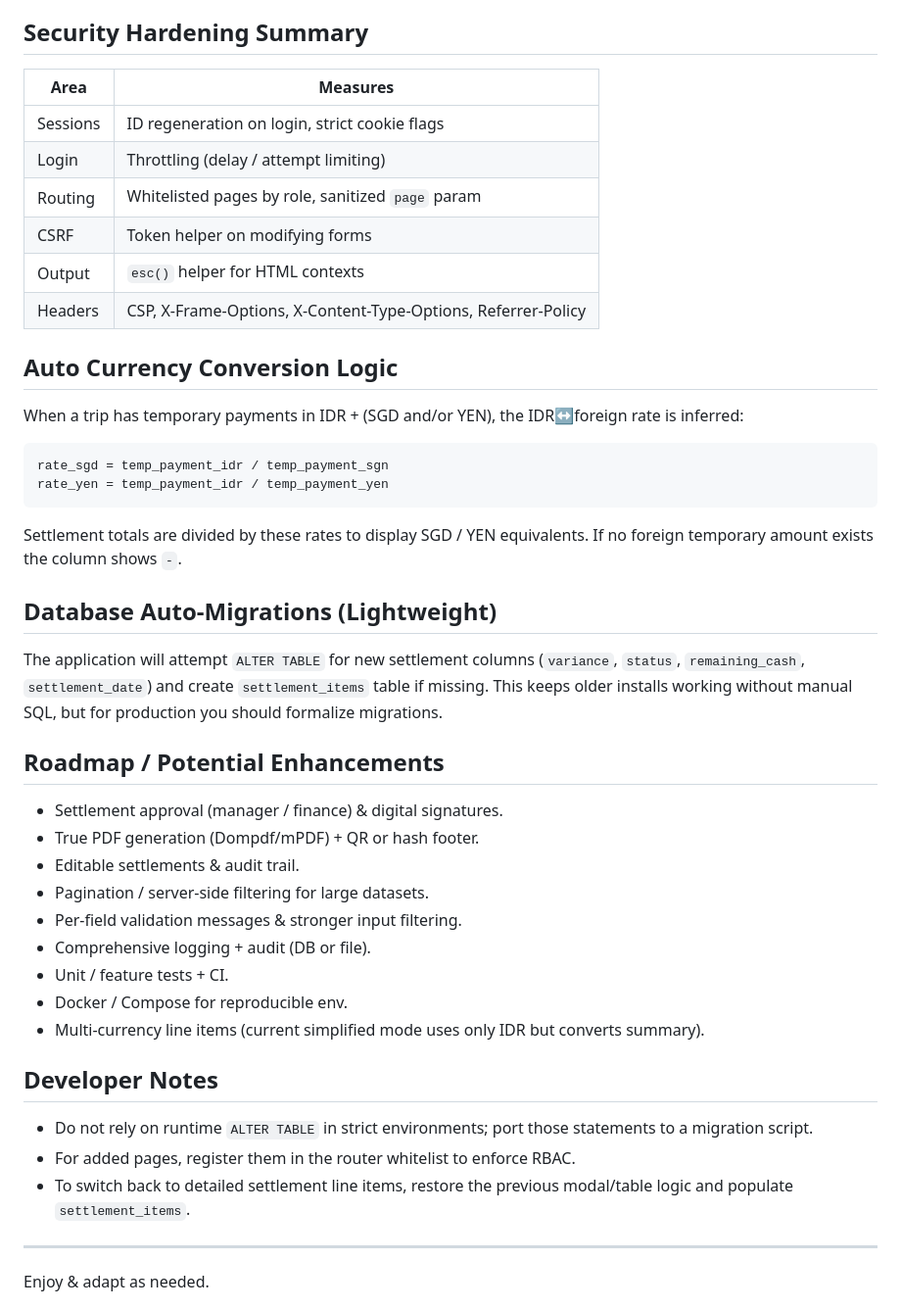
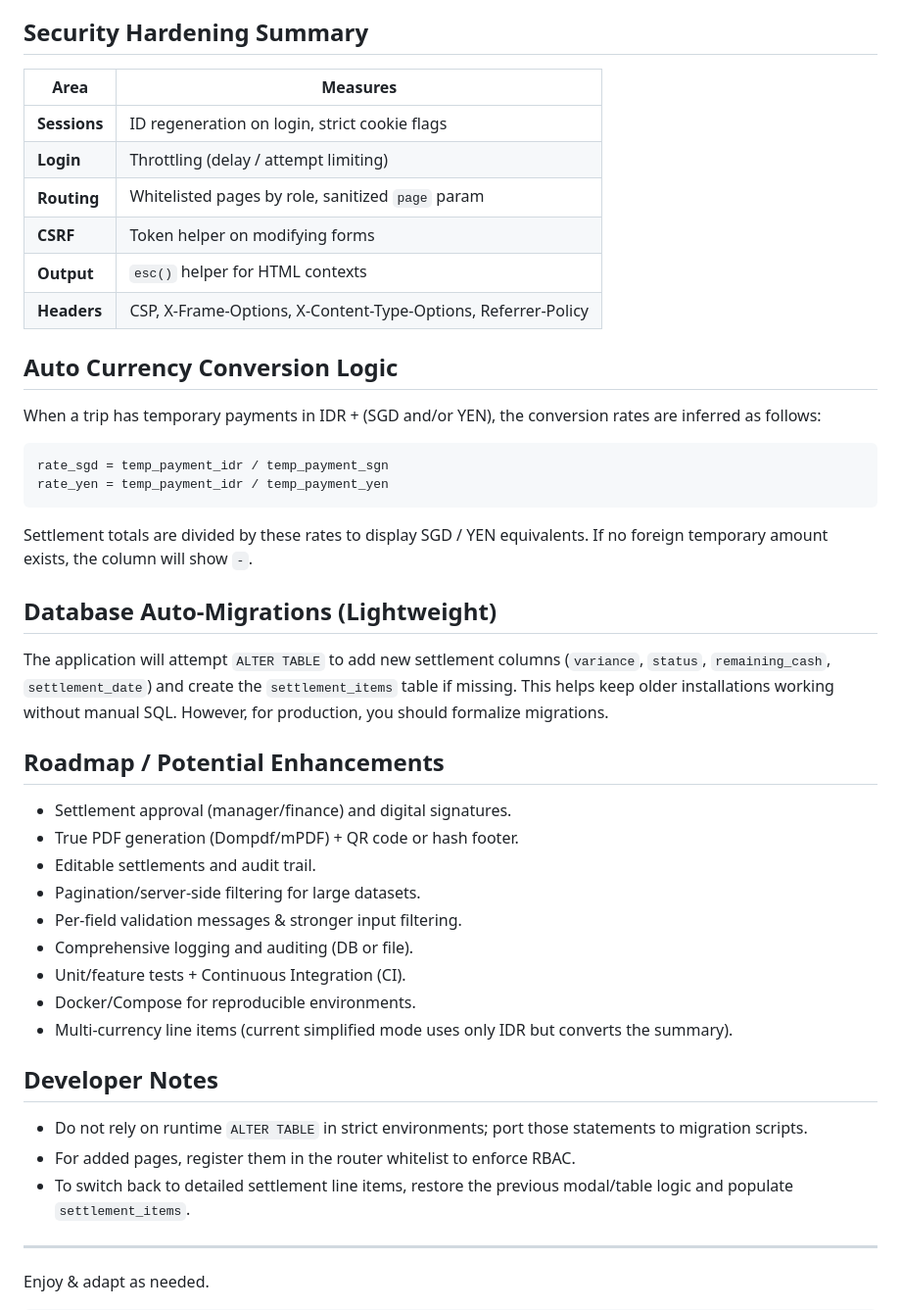
Before and after one commit to hfzrfa/btms_yeb, a Markdown page: README.md, the part around the change printed below. Shown: that part at 98% size. GitHub-like rendering.

````diff
--- a/README.md
+++ b/README.md
@@ -55,40 +69,48 @@ We output pure HTML (no binary PDF library) to keep deployment light. Use the br
 
 ## Security Hardening Summary
-| Area | Measures |
-|------|----------|
-| Sessions | ID regeneration on login, strict cookie flags |
-| Login | Throttling (delay / attempt limiting) |
-| Routing | Whitelisted pages by role, sanitized `page` param |
-| CSRF | Token helper on modifying forms |
-| Output | `esc()` helper for HTML contexts |
-| Headers | CSP, X-Frame-Options, X-Content-Type-Options, Referrer-Policy |
+
+| Area         | Measures                                                      |
+| ------------ | ------------------------------------------------------------- |
+| **Sessions** | ID regeneration on login, strict cookie flags                 |
+| **Login**    | Throttling (delay / attempt limiting)                         |
+| **Routing**  | Whitelisted pages by role, sanitized `page` param             |
+| **CSRF**     | Token helper on modifying forms                               |
+| **Output**   | `esc()` helper for HTML contexts                              |
+| **Headers**  | CSP, X-Frame-Options, X-Content-Type-Options, Referrer-Policy |
 
 ## Auto Currency Conversion Logic
-When a trip has temporary payments in IDR + (SGD and/or YEN), the IDR↔foreign rate is inferred:
+
+When a trip has temporary payments in IDR + (SGD and/or YEN), the conversion rates are inferred as follows:
+
 ```
 rate_sgd = temp_payment_idr / temp_payment_sgn
 rate_yen = temp_payment_idr / temp_payment_yen
 ```
-Settlement totals are divided by these rates to display SGD / YEN equivalents. If no foreign temporary amount exists the column shows `-`.
+
+Settlement totals are divided by these rates to display SGD / YEN equivalents. If no foreign temporary amount exists, the column will show `-`.
 
 ## Database Auto-Migrations (Lightweight)
-The application will attempt `ALTER TABLE` for new settlement columns (`variance`, `status`, `remaining_cash`, `settlement_date`) and create `settlement_items` table if missing. This keeps older installs working without manual SQL, but for production you should formalize migrations.
+
+The application will attempt `ALTER TABLE` to add new settlement columns (`variance`, `status`, `remaining_cash`, `settlement_date`) and create the `settlement_items` table if missing. This helps keep older installations working without manual SQL. However, for production, you should formalize migrations.
 
 ## Roadmap / Potential Enhancements
-* Settlement approval (manager / finance) & digital signatures.
-* True PDF generation (Dompdf/mPDF) + QR or hash footer.
-* Editable settlements & audit trail.
-* Pagination / server-side filtering for large datasets.
+
+* Settlement approval (manager/finance) and digital signatures.
+* True PDF generation (Dompdf/mPDF) + QR code or hash footer.
+* Editable settlements and audit trail.
+* Pagination/server-side filtering for large datasets.
 * Per-field validation messages & stronger input filtering.
-* Comprehensive logging + audit (DB or file).
-* Unit / feature tests + CI.
-* Docker / Compose for reproducible env.
-* Multi-currency line items (current simplified mode uses only IDR but converts summary).
+* Comprehensive logging and auditing (DB or file).
+* Unit/feature tests + Continuous Integration (CI).
+* Docker/Compose for reproducible environments.
+* Multi-currency line items (current simplified mode uses only IDR but converts the summary).
 
 ## Developer Notes
-* Do not rely on runtime `ALTER TABLE` in strict environments; port those statements to a migration script.
+
+* Do not rely on runtime `ALTER TABLE` in strict environments; port those statements to migration scripts.
 * For added pages, register them in the router whitelist to enforce RBAC.
 * To switch back to detailed settlement line items, restore the previous modal/table logic and populate `settlement_items`.
 
 ---
+
 Enjoy & adapt as needed.
````
Also changed, not shown: other parts of README.md (+52 -36 lines).
